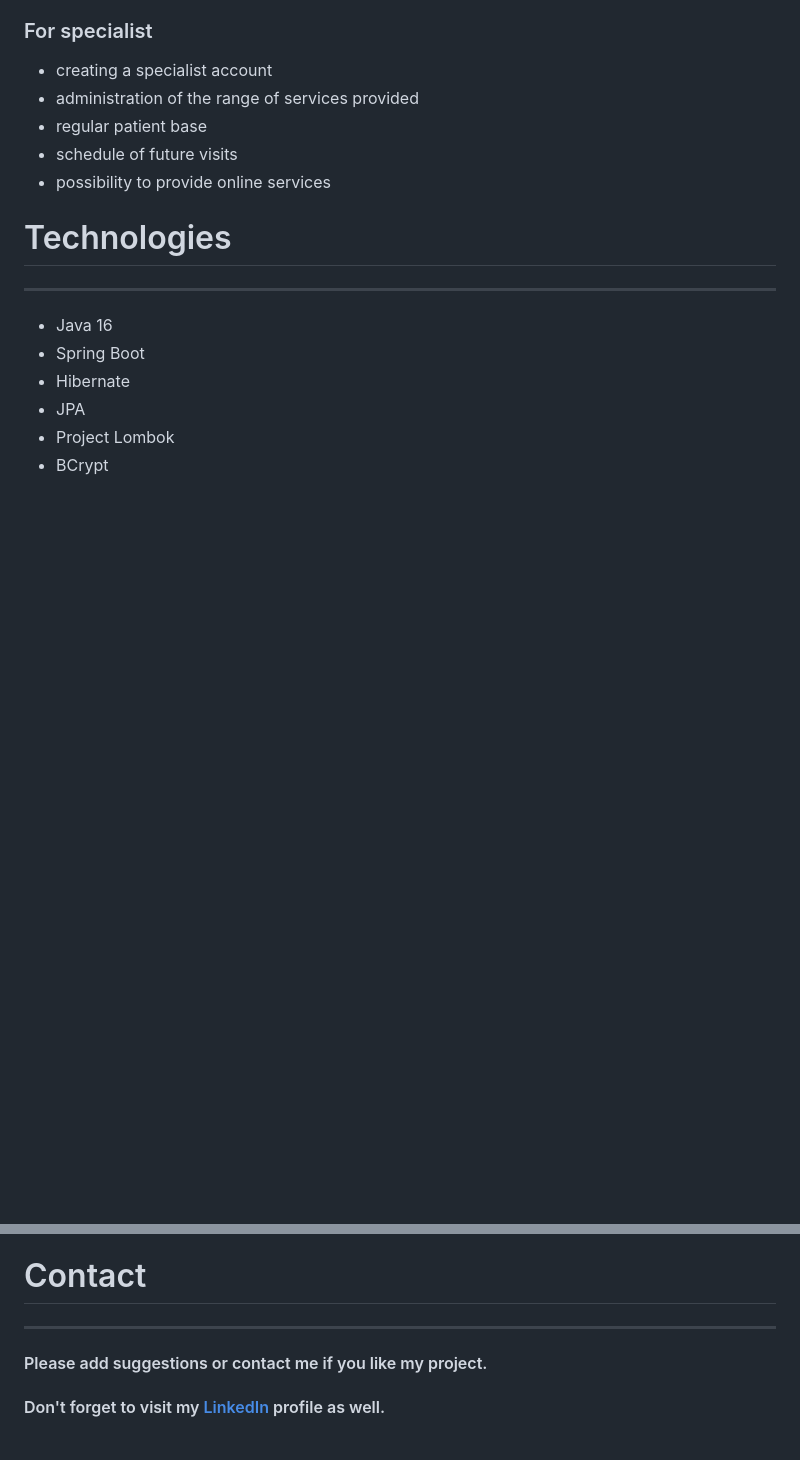
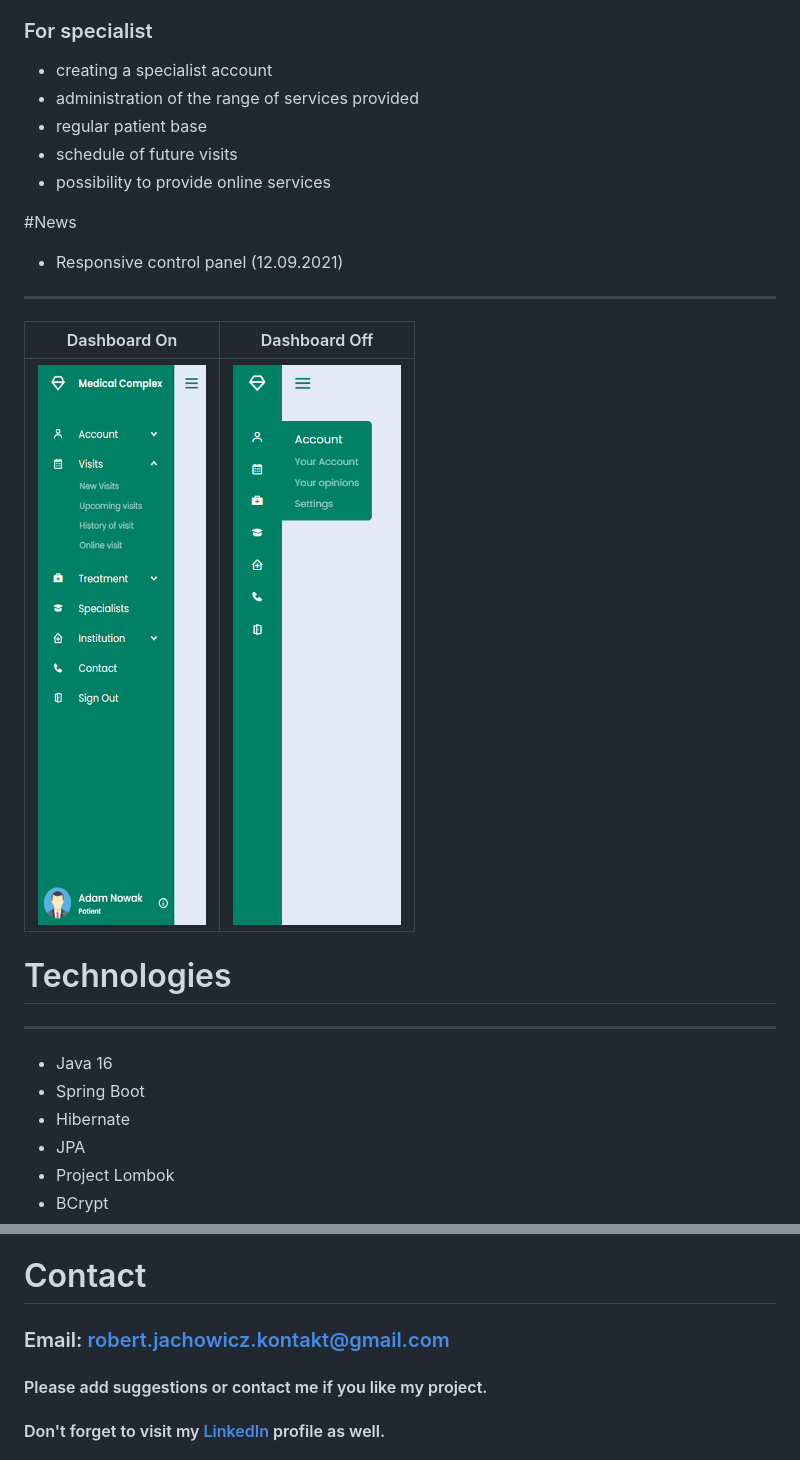
Before and after one commit to Robert3107/Medical_Complex, a Markdown page: README.md, 2 parts joined by grey strips. Rendered like a GitHub page; pictures changed too: images/dashboard_off.png (added), images/dashboard_on.png (added); blank space fills up the shorter version.

```diff
--- a/README.md
+++ b/README.md
@@ -24,6 +24,16 @@ The application will allow:
 - schedule of future visits
 - possibility to provide online services
 
+#News
+
+- Responsive control panel (12.09.2021)
+---
+|   Dashboard On   |    Dashboard Off   |
+|------------------|--------------------|
+|   ![](images/dashboard_on.png)    |   ![](images/dashboard_off.png)   |
+
+
+
 # Technologies
 
 ___
@@ -40,7 +50,7 @@ ___
 
 # Contact
 
-___
+### Email: robert.jachowicz.kontakt@gmail.com
 
 #### Please add suggestions or contact me if you like my project.
 
```
